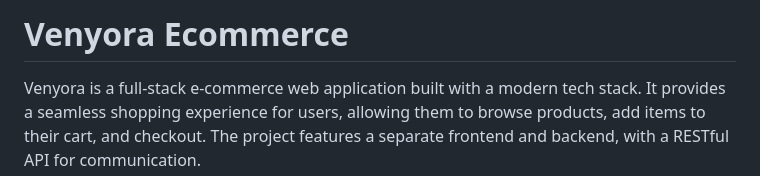
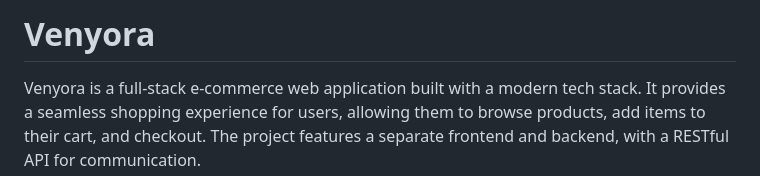
Before and after one commit to DK0483/venyora-Ecommerce, a Markdown page: readme.md, the part around the change. Rendered like a GitHub page.

```diff
--- a/readme.md
+++ b/readme.md
@@ -1,4 +1,4 @@
-# Venyora Ecommerce
+# Venyora
 
 Venyora is a full-stack e-commerce web application built with a modern tech stack. It provides a seamless shopping experience for users, allowing them to browse products, add items to their cart, and checkout. The project features a separate frontend and backend, with a RESTful API for communication.
 
```
